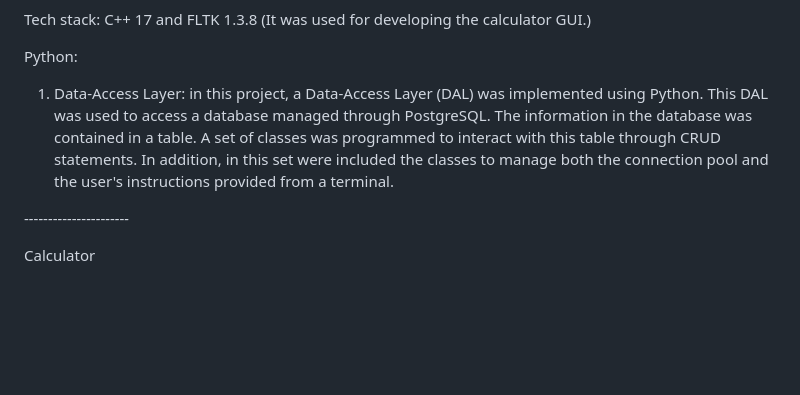
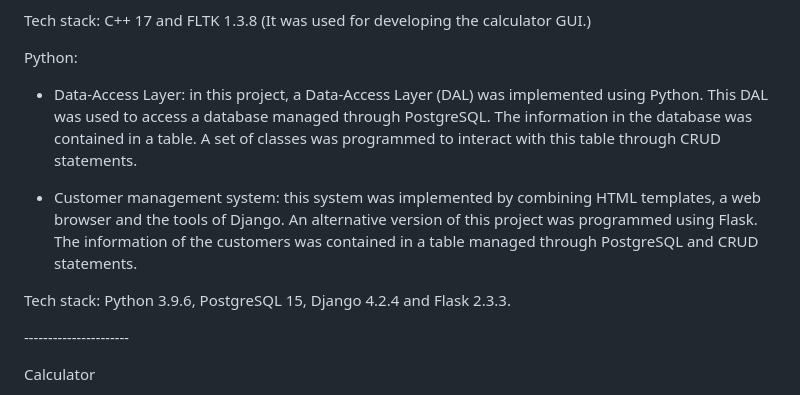
Before and after one commit to camilodevlop/project_examples, a Markdown page: README.md, the part around the change. Drawn GitHub-style; blank space fills up the shorter version.

```diff
--- a/README.md
+++ b/README.md
@@ -18,8 +18,11 @@ Tech stack: C++ 17 and FLTK 1.3.8 (It was used for developing the calculator GUI
 
 Python:
 
-1. Data-Access Layer: in this project, a Data-Access Layer (DAL) was implemented using Python. This DAL was used to access a database managed through PostgreSQL. The information in the database was contained in a table. A set of classes was programmed to interact with this table through CRUD statements. In addition, in this set were included the classes to manage both the connection pool and the user's instructions provided from a terminal.
+- Data-Access Layer: in this project, a Data-Access Layer (DAL) was implemented using Python. This DAL was used to access a database managed through PostgreSQL. The information in the database was contained in a table. A set of classes was programmed to interact with this table through CRUD statements.
 
+- Customer management system: this system was implemented by combining HTML templates, a web browser and the tools of Django. An alternative version of this project was programmed using Flask. The information of the customers was contained in a table managed through PostgreSQL and CRUD statements.
+
+Tech stack: Python 3.9.6, PostgreSQL 15, Django 4.2.4 and Flask 2.3.3.
 
 -*-*-*-*-*-*-*-*-*-*-*-*-*-*-*-*-*-*-*-*-*-*
 
```
